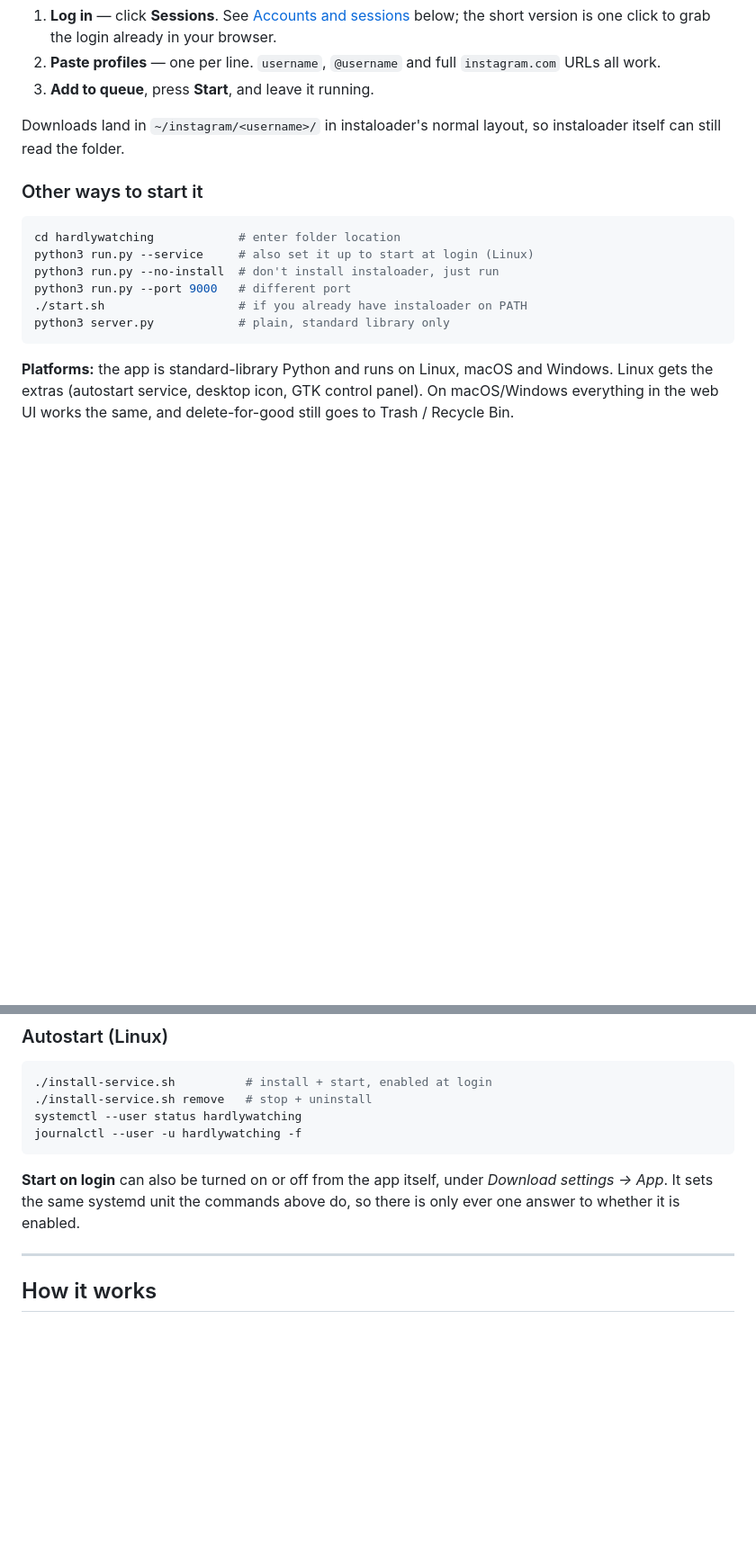
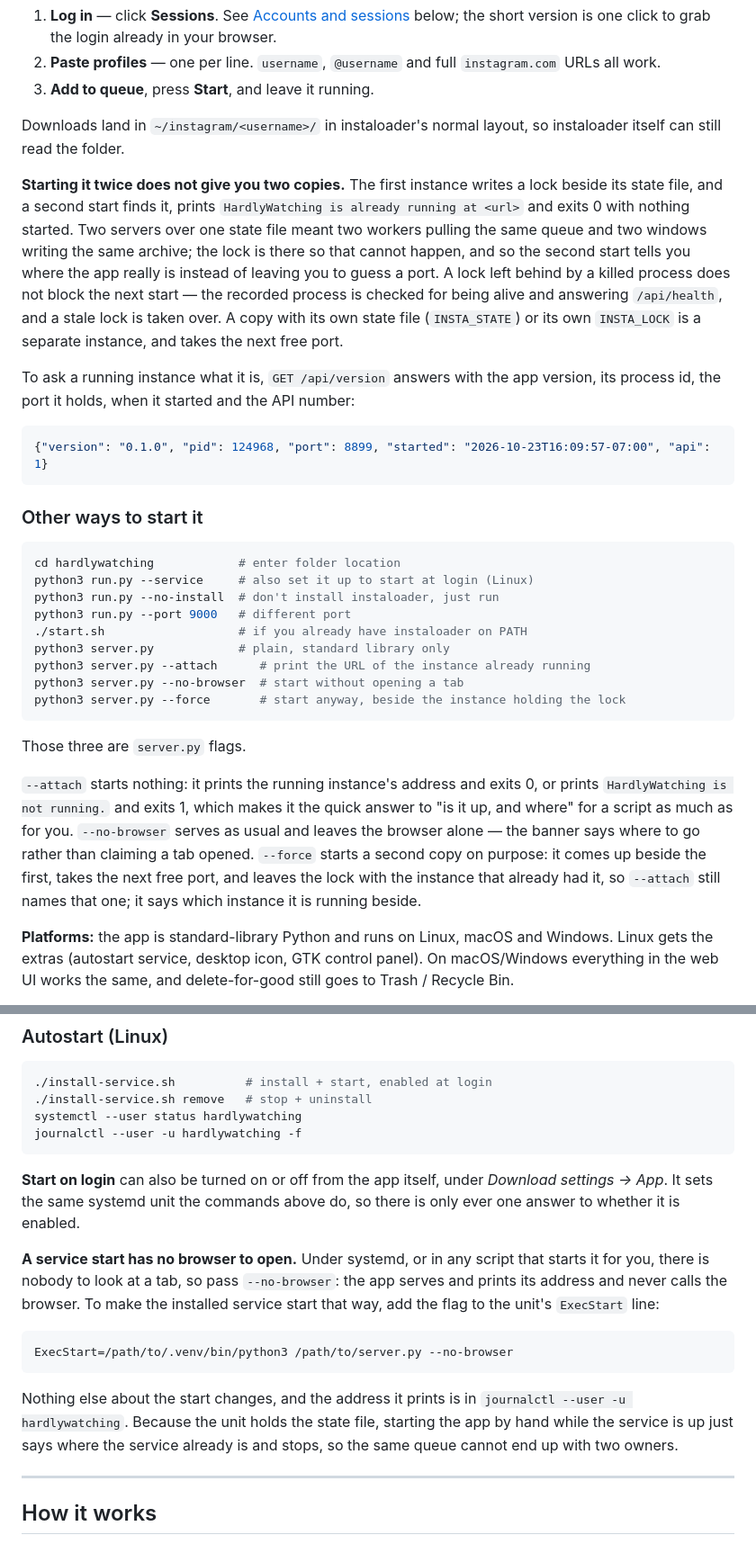
Before and after one commit to hardlysleeping/HardlyWatching, a Markdown page: README.md, 2 parts joined by grey strips. Shown at 90% size. GitHub-like rendering; blank space fills up the shorter version.

Commit message:
Docs: the single-instance lock, --attach, --no-browser, --force, INSTA_LOCK and /api/version
README: what a second start does now and where the address comes from, the
three server.py flags in 'Other ways to start it', --no-browser for a start
with no window in 'Autostart (Linux)', the lock in 'Where things live', and
the /api/version shape. CHANGELOG: one entry under Unreleased -> Added.

````diff
--- a/README.md
+++ b/README.md
@@ -149,6 +149,24 @@ Then:
 Downloads land in `~/instagram/<username>/` in instaloader's normal layout, so
 instaloader itself can still read the folder.
 
+**Starting it twice does not give you two copies.** The first instance writes a
+lock beside its state file, and a second start finds it, prints
+`HardlyWatching is already running at <url>` and exits 0 with nothing started.
+Two servers over one state file meant two workers pulling the same queue and two
+windows writing the same archive; the lock is there so that cannot happen, and so
+the second start tells you where the app really is instead of leaving you to guess
+a port. A lock left behind by a killed process does not block the next start — the
+recorded process is checked for being alive and answering `/api/health`, and a
+stale lock is taken over. A copy with its own state file (`INSTA_STATE`) or its
+own `INSTA_LOCK` is a separate instance, and takes the next free port.
+
+To ask a running instance what it is, `GET /api/version` answers with the app
+version, its process id, the port it holds, when it started and the API number:
+
+```json
+{"version": "0.1.0", "pid": 124968, "port": 8899, "started": "2026-10-23T16:09:57-07:00", "api": 1}
+```
+
 ### Other ways to start it
 
 ```bash
@@ -158,7 +176,21 @@ python3 run.py --no-install  # don't install instaloader, just run
 python3 run.py --port 9000   # different port
 ./start.sh                   # if you already have instaloader on PATH
 python3 server.py            # plain, standard library only
+python3 server.py --attach      # print the URL of the instance already running
+python3 server.py --no-browser  # start without opening a tab
+python3 server.py --force       # start anyway, beside the instance holding the lock
 ```
+
+Those three are `server.py` flags.
+
+`--attach` starts nothing: it prints the running instance's address and exits 0,
+or prints `HardlyWatching is not running.` and exits 1, which makes it the quick
+answer to "is it up, and where" for a script as much as for you. `--no-browser`
+serves as usual and leaves the browser alone — the banner says where to go rather
+than claiming a tab opened. `--force` starts a second copy on purpose: it comes up
+beside the first, takes the next free port, and leaves the lock with the instance
+that already had it, so `--attach` still names that one; it says which instance it
+is running beside.
 
 **Platforms:** the app is standard-library Python and runs on Linux, macOS and
 Windows. Linux gets the extras (autostart service, desktop icon, GTK control
@@ -216,6 +248,20 @@ journalctl --user -u hardlywatching -f
 **Start on login** can also be turned on or off from the app itself, under
 *Download settings → App*. It sets the same systemd unit the commands above do,
 so there is only ever one answer to whether it is enabled.
+
+**A service start has no browser to open.** Under systemd, or in any script that
+starts it for you, there is nobody to look at a tab, so pass `--no-browser`: the
+app serves and prints its address and never calls the browser. To make the
+installed service start that way, add the flag to the unit's `ExecStart` line:
+
+```ini
+ExecStart=/path/to/.venv/bin/python3 /path/to/server.py --no-browser
+```
+
+Nothing else about the start changes, and the address it prints is in
+`journalctl --user -u hardlywatching`. Because the unit holds the state file,
+starting the app by hand while the service is up just says where the service
+already is and stops, so the same queue cannot end up with two owners.
 
 ---
 
````
Also changed, not shown: other parts of README.md (+2 -0 lines), CHANGELOG.md (+14 -0 lines).
